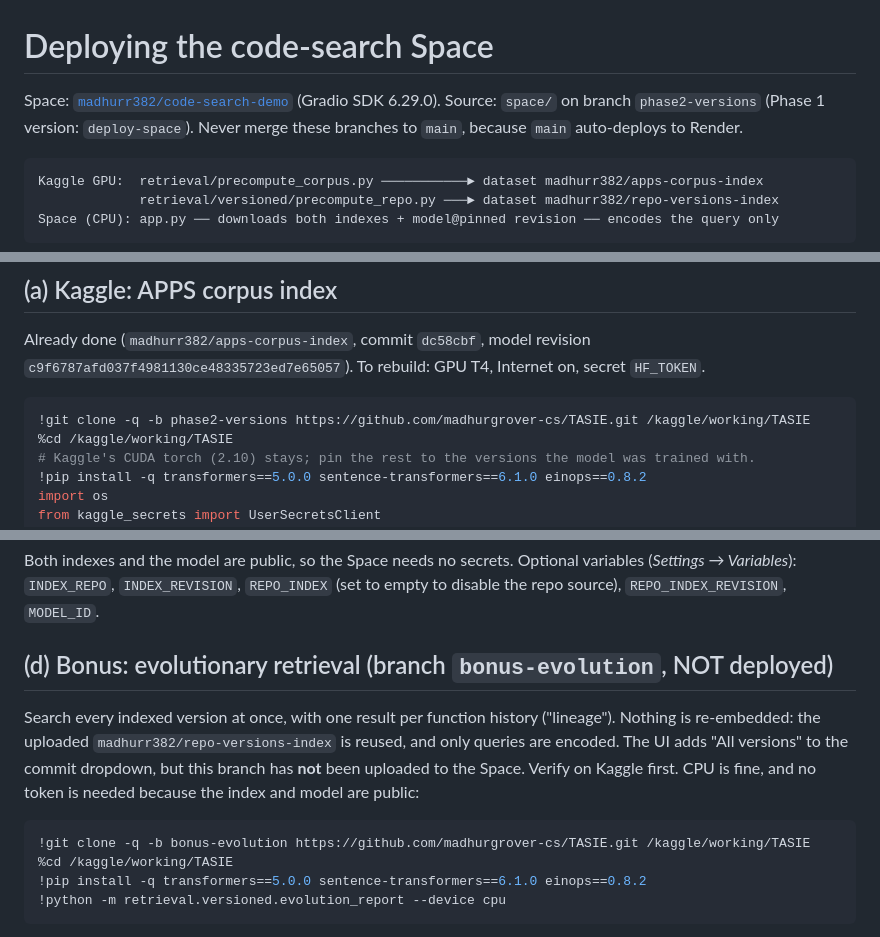
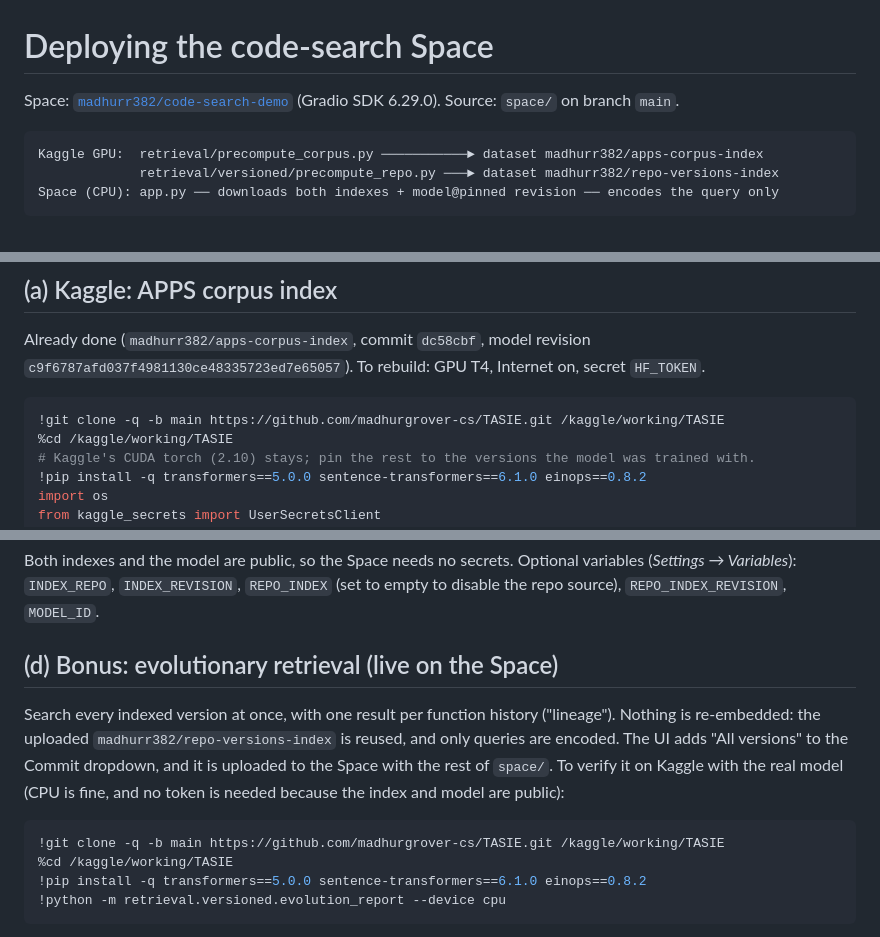
Before and after one commit to madhurgrover-cs/TASIE, a Markdown page: DEPLOY_SPACE.md, 3 parts joined by grey strips. Drawn GitHub-style.

````diff
--- a/DEPLOY_SPACE.md
+++ b/DEPLOY_SPACE.md
@@ -1,8 +1,7 @@
 # Deploying the code-search Space
 
 Space: [`madhurr382/code-search-demo`](https://huggingface.co/spaces/madhurr382/code-search-demo)
-(Gradio SDK 6.29.0). Source: `space/` on branch `phase2-versions` (Phase 1 version: `deploy-space`).
-Never merge these branches to `main`, because `main` auto-deploys to Render.
+(Gradio SDK 6.29.0). Source: `space/` on branch `main`.
 
 ```
 Kaggle GPU:  retrieval/precompute_corpus.py ───────────► dataset madhurr382/apps-corpus-index
@@ -33,7 +32,7 @@ Already done (`madhurr382/apps-corpus-index`, commit `dc58cbf`, model revision
 `c9f6787afd037f4981130ce48335723ed7e65057`). To rebuild: GPU T4, Internet on, secret `HF_TOKEN`.
 
 ```python
-!git clone -q -b phase2-versions https://github.com/madhurgrover-cs/TASIE.git /kaggle/working/TASIE
+!git clone -q -b main https://github.com/madhurgrover-cs/TASIE.git /kaggle/working/TASIE
 %cd /kaggle/working/TASIE
 # Kaggle's CUDA torch (2.10) stays; pin the rest to the versions the model was trained with.
 !pip install -q transformers==5.0.0 sentence-transformers==6.1.0 einops==0.8.2
@@ -137,16 +136,16 @@ Both indexes and the model are public, so the Space needs no secrets. Optional v
 (*Settings → Variables*): `INDEX_REPO`, `INDEX_REVISION`, `REPO_INDEX` (set to empty to
 disable the repo source), `REPO_INDEX_REVISION`, `MODEL_ID`.
 
-## (d) Bonus: evolutionary retrieval (branch `bonus-evolution`, NOT deployed)
+## (d) Bonus: evolutionary retrieval (live on the Space)
 
 Search every indexed version at once, with one result per function history ("lineage").
 Nothing is re-embedded: the uploaded `madhurr382/repo-versions-index` is reused, and only
-queries are encoded. The UI adds "All versions" to the commit dropdown, but this branch
-has **not** been uploaded to the Space. Verify on Kaggle first. CPU is fine, and no token
-is needed because the index and model are public:
+queries are encoded. The UI adds "All versions" to the Commit dropdown, and it is uploaded to
+the Space with the rest of `space/`. To verify it on Kaggle with the real model (CPU is fine,
+and no token is needed because the index and model are public):
 
 ```python
-!git clone -q -b bonus-evolution https://github.com/madhurgrover-cs/TASIE.git /kaggle/working/TASIE
+!git clone -q -b main https://github.com/madhurgrover-cs/TASIE.git /kaggle/working/TASIE
 %cd /kaggle/working/TASIE
 !pip install -q transformers==5.0.0 sentence-transformers==6.1.0 einops==0.8.2
 !python -m retrieval.versioned.evolution_report --device cpu
````
Also changed, not shown: other parts of DEPLOY_SPACE.md (+2 -2 lines), CLAUDE.md (+4 -4 lines), README.md (+1 -1 lines).
